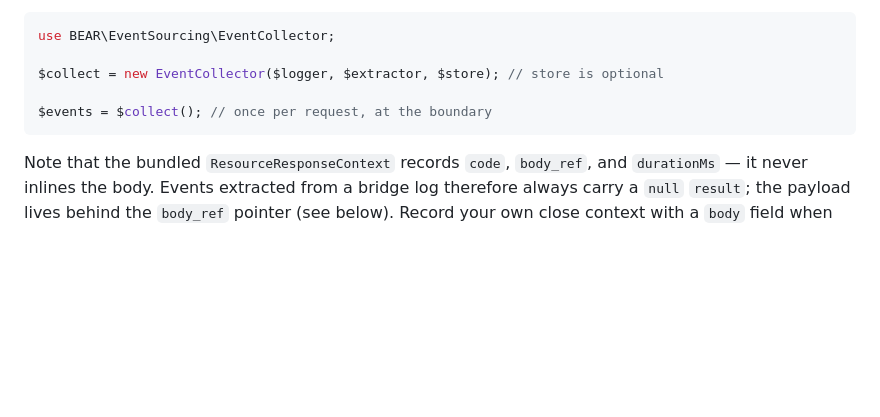
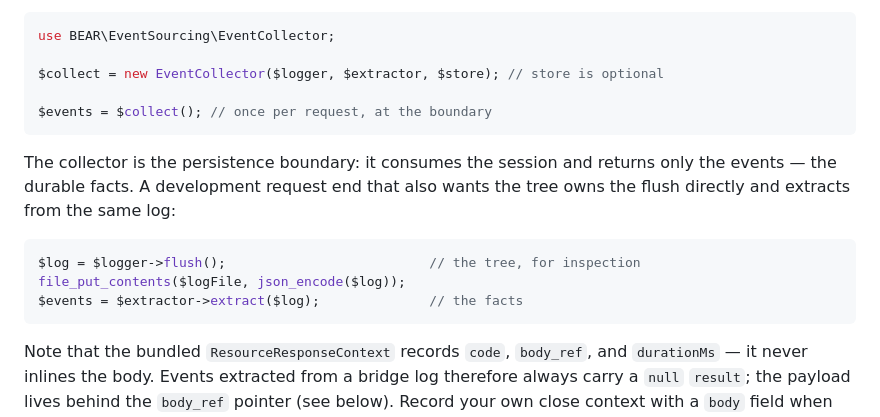
Before and after one commit to bearsunday/BEAR.EventSourcing, a Markdown page: README.md, the part around the change. Rendered like a GitHub page; blank space fills up the shorter version.

Commit message:
Document the collector as the persistence boundary
EventCollector returns only events; a dev request end that also wants
the tree owns the flush and extracts from the same log. Learned wiring
BEAR.Skeleton: the dev request end could not use the collector.

````diff
--- a/README.md
+++ b/README.md
@@ -223,6 +223,14 @@ $collect = new EventCollector($logger, $extractor, $store); // store is optional
 $events = $collect(); // once per request, at the boundary
 ```
 
+The collector is the persistence boundary: it consumes the session and returns only the events — the durable facts. A development request end that also wants the tree owns the flush directly and extracts from the same log:
+
+```php
+$log = $logger->flush();                          // the tree, for inspection
+file_put_contents($logFile, json_encode($log));
+$events = $extractor->extract($log);              // the facts
+```
+
 Note that the bundled `ResourceResponseContext` records `code`, `body_ref`, and `durationMs` — it never inlines the body. Events extracted from a bridge log therefore always carry a `null` `result`; the payload lives behind the `body_ref` pointer (see below). Record your own close context with a `body` field when the event itself must carry the result.
 
 For local AI/debug work, use `DevLogModule`. It clears the body directory when the module is constructed, stores rendered bodies as files through `FileBodyStore`, and records `GET` as well as write methods:
````
